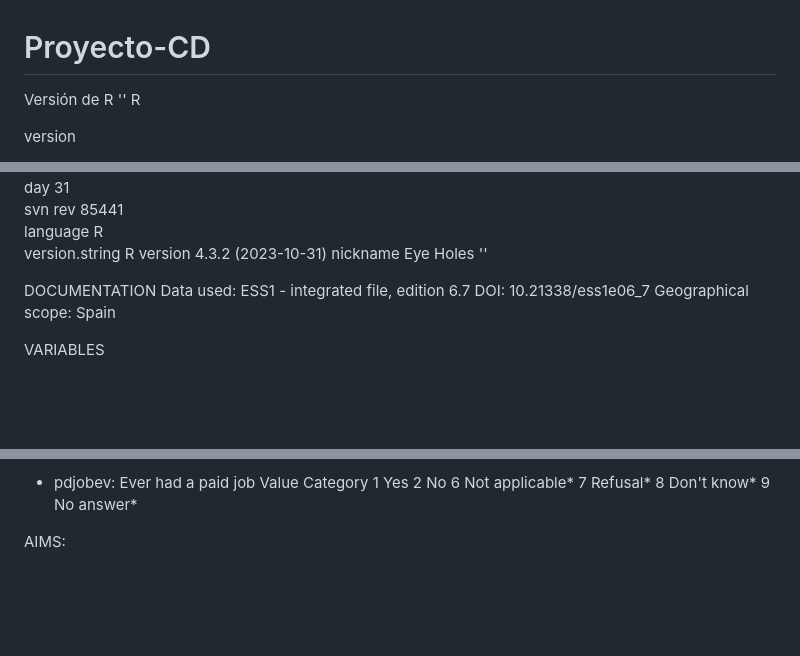
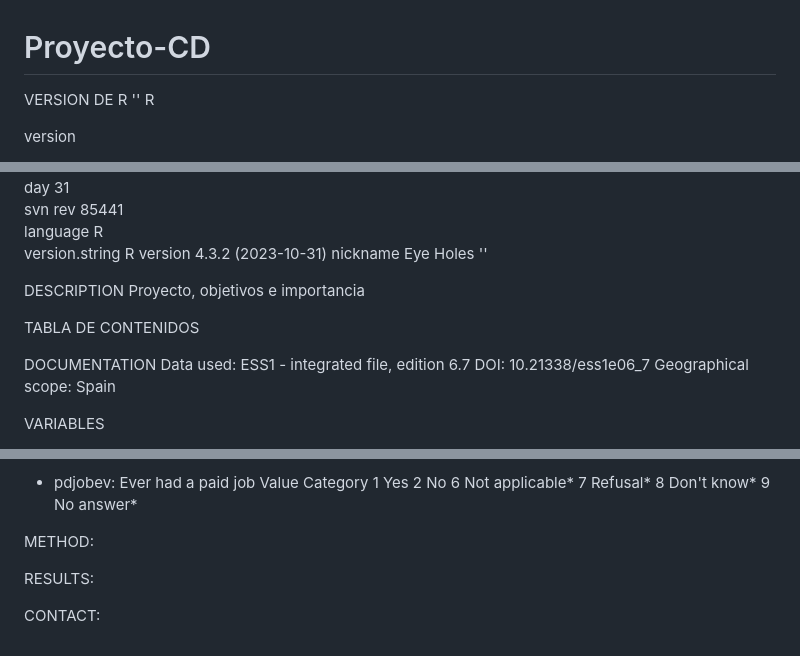
Before and after one commit to audiebayes/Proyecto-CD, a Markdown page: README.md, 3 parts joined by grey strips. Rendered like a GitHub page; blank space fills up the shorter version.

Commit message:
Actualización Readme

```diff
--- a/README.md
+++ b/README.md
@@ -1,6 +1,6 @@
 # Proyecto-CD
 
-Versión de R
+VERSION DE R
 '' R
 
 version
@@ -19,6 +19,13 @@ svn rev        85441
 language       R
 version.string R version 4.3.2 (2023-10-31)
 nickname       Eye Holes   ''
+
+
+DESCRIPTION
+Proyecto, objetivos e importancia
+
+
+TABLA DE CONTENIDOS
 
 
 DOCUMENTATION
@@ -168,4 +175,11 @@ Value	Category
 8	Don't know*
 9	No answer*
 
-AIMS:
+
+METHOD:
+
+
+RESULTS:
+
+
+CONTACT:
```
